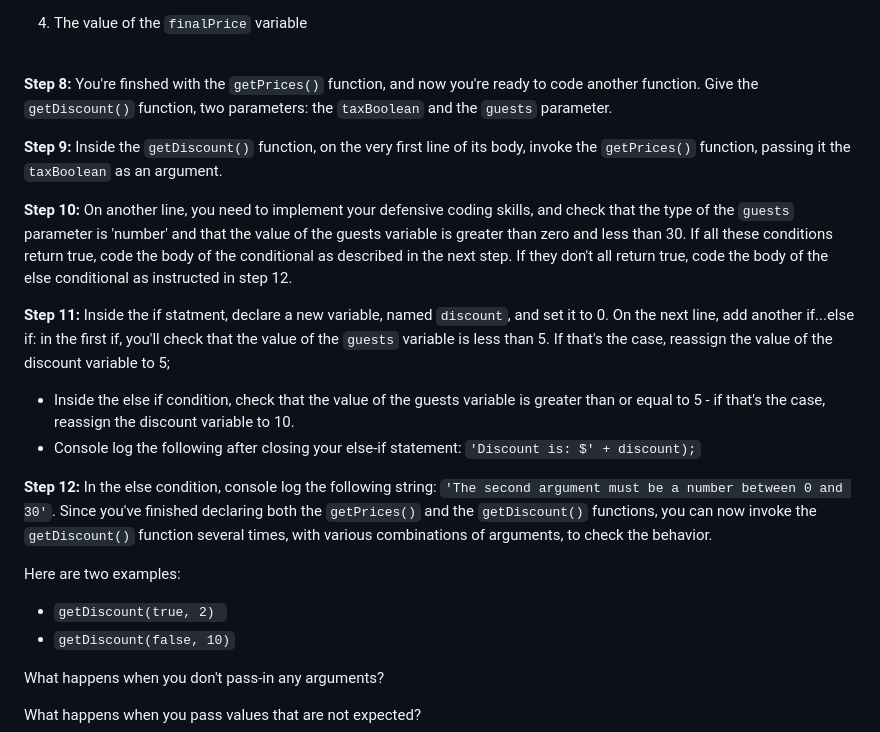
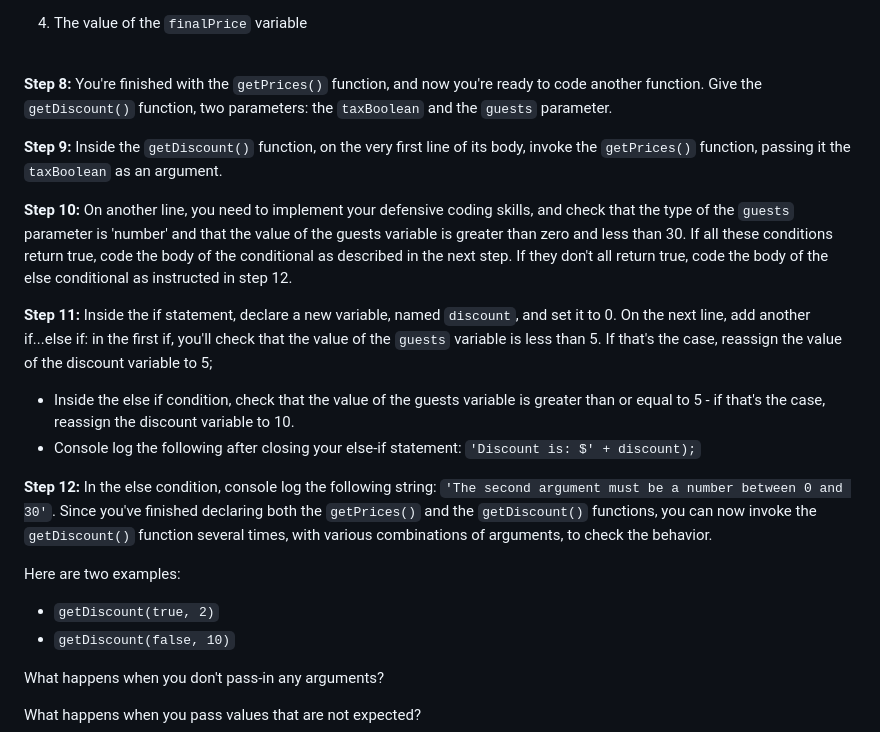
Before and after one commit to mindula-madhuhansa/little_lemon_receipt_maker, a Markdown page: INSTRUCTIONS.md, the part around one of its changes. Drawn GitHub-style.

```diff
--- a/INSTRUCTIONS.md
+++ b/INSTRUCTIONS.md
@@ -55,21 +60,22 @@ A console log of the string:
 5. The value of the `finalPrice` variable
 <br><br>
 
-**Step 8:** You're finshed with the `getPrices()` function, and now you're ready to code another function. Give the `getDiscount()` function, two parameters: the `taxBoolean` and the `guests` parameter.
+**Step 8:** You're finished with the `getPrices()` function, and now you're ready to code another function. Give the `getDiscount()` function, two parameters: the `taxBoolean` and the `guests` parameter.
 
 **Step 9:** Inside the `getDiscount()` function,  on the very first line of its body, invoke the `getPrices()` function, passing it the `taxBoolean` as an argument.
 
 **Step 10:** On another line, you need to implement your defensive coding skills, and check that the type of the `guests` parameter is 'number' and  that the value of the guests variable is greater than zero and less than 30.  If all these conditions return true, code the body of the conditional as described in the next step. If they don't all return true, code the body of the else conditional as instructed in step 12.
 
-**Step 11:** Inside the if statment, declare a new variable, named `discount`, and set it to 0. On the next line, add another if...else if: in the first if, you'll check that the value of the `guests` variable is less than 5. If that's the case, reassign the value of the discount variable to 5;
+**Step 11:** Inside the if statement, declare a new variable, named `discount`, and set it to 0. On the next line, add another if...else if: in the first if, you'll check that the value of the `guests` variable is less than 5. If that's the case, reassign the value of the discount variable to 5;
+
 - Inside the else if condition, check that the value of the guests variable is greater than or equal to 5 - if that's the case, reassign the discount variable to 10.
 - Console log the following after closing your else-if statement: `'Discount is: $' + discount);`
-
 
 **Step 12:** In the else condition, console log the following string: `'The second argument must be a number between 0 and 30'`. Since you've finished declaring both the `getPrices()` and the `getDiscount()` functions, you can now invoke the `getDiscount()` function several times, with various combinations of arguments, to check the behavior. <br>
 
 Here are two examples:
-- `getDiscount(true, 2) `
+
+- `getDiscount(true, 2)`
 - `getDiscount(false, 10)`
 
 What happens when you don't pass-in any arguments?
```
Also changed, not shown: other parts of INSTRUCTIONS.md (+8 -3 lines).
